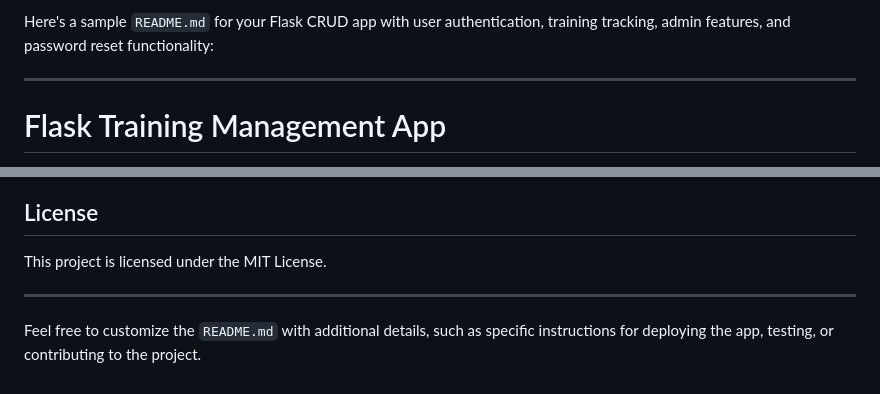
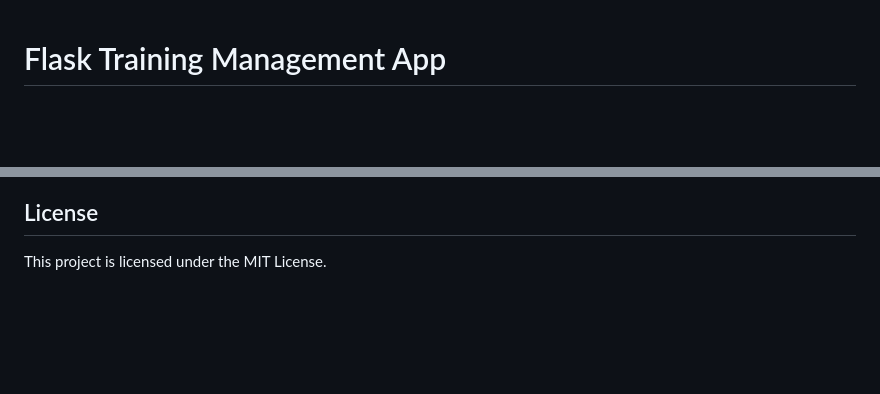
Before and after one commit to Hexacrit/trainingTracker, a Markdown page: readme.md, 2 parts joined by grey strips. GitHub-like rendering; blank space fills up the shorter version.

```diff
--- a/readme.md
+++ b/readme.md
@@ -1,7 +1,3 @@
-Here's a sample `README.md` for your Flask CRUD app with user authentication, training tracking, admin features, and password reset functionality:
-
----
-
 # Flask Training Management App
 
 This is a simple CRUD (Create, Read, Update, Delete) web application built with Flask, allowing multiple users to log in and track their completed trainings. The app supports user registration, login, password reset, and administrator features for user management. Users can optionally upload certificates for each completed training.
@@ -138,7 +134,3 @@ The admin role allows users to manage other users and view all training records.
 ## License
 
 This project is licensed under the MIT License.
-
----
-
-Feel free to customize the `README.md` with additional details, such as specific instructions for deploying the app, testing, or contributing to the project.
```
